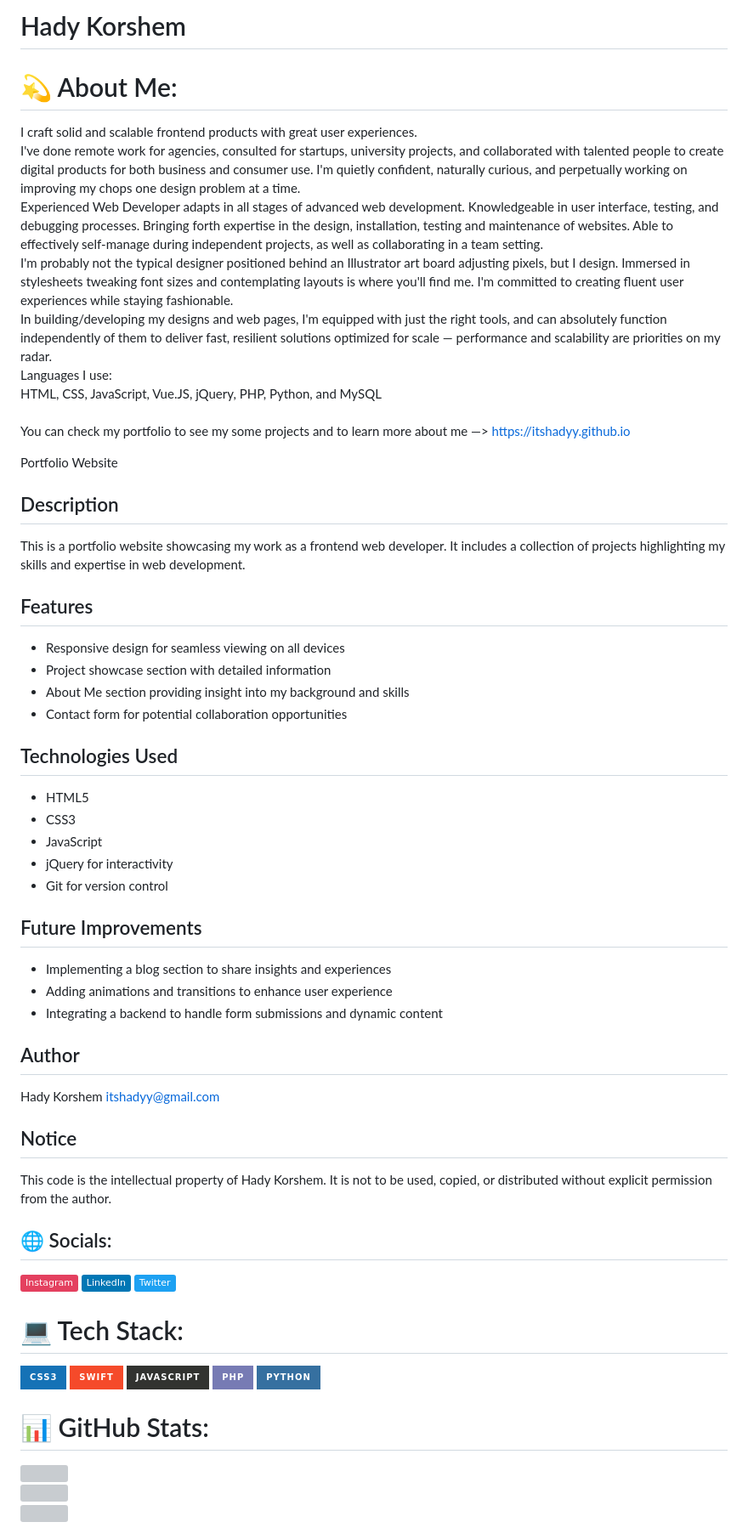
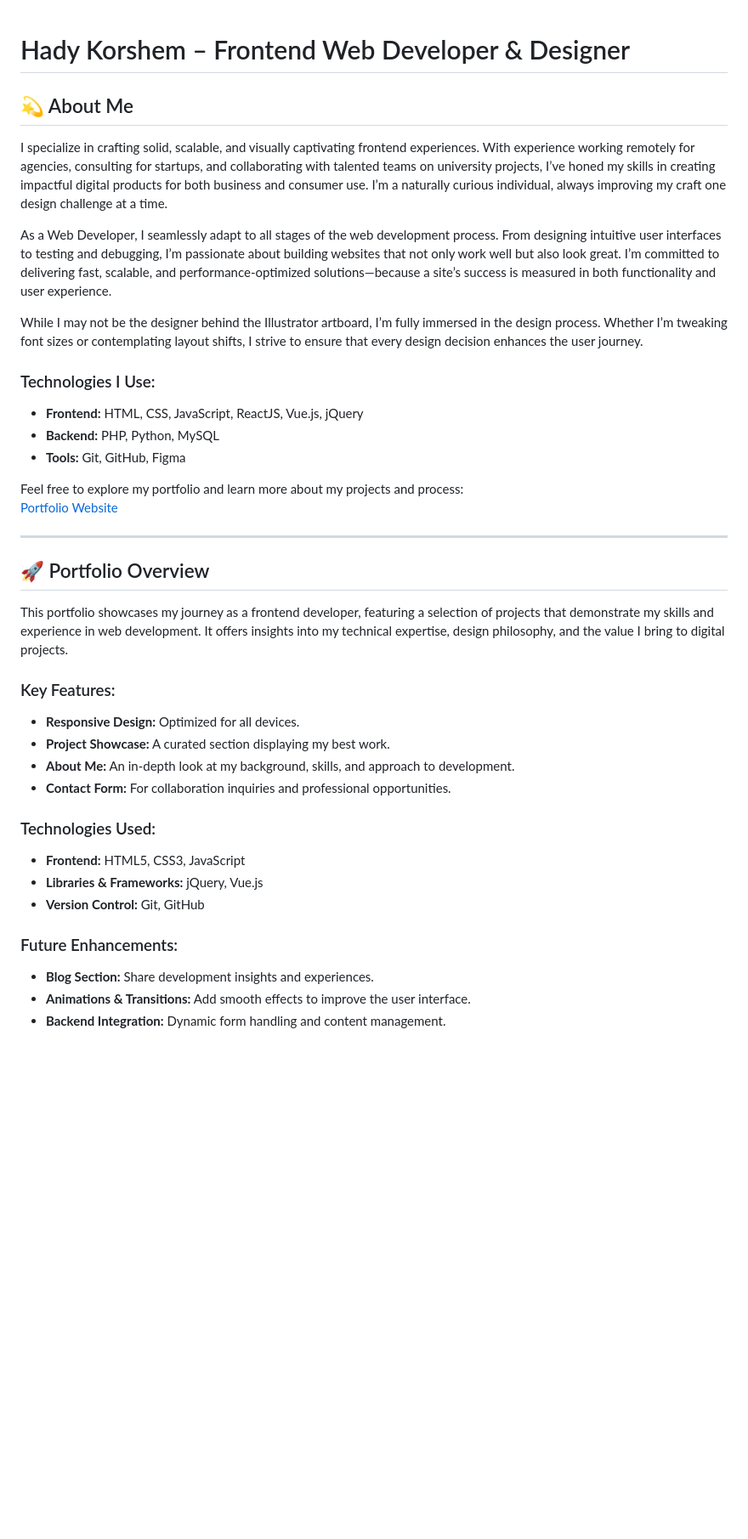
Before and after one commit to itsHadyy/itshadyy.github.io, a Markdown page: README.md, the part around one of its changes. Shown at 85% size. Rendered like a GitHub page; badges without logos; blank space fills up the shorter version; grey boxes are pictures that could not be loaded.

```diff
--- a/README.md
+++ b/README.md
@@ -1,45 +1,41 @@
-# Hady Korshem
 
-# 💫 About Me:
-I craft solid and scalable frontend products with great user experiences.<br>I've done remote work for agencies, consulted for startups, university projects, and collaborated with talented people to create digital products for both business and consumer use. I'm quietly confident, naturally curious, and perpetually working on improving my chops one design problem at a time.<br>Experienced Web Developer adapts in all stages of advanced web development. Knowledgeable in user interface, testing, and debugging processes. Bringing forth expertise in the design, installation, testing and maintenance of websites. Able to effectively self-manage during independent projects, as well as collaborating in a team setting.<br>I'm probably not the typical designer positioned behind an Illustrator art board adjusting pixels, but I design. Immersed in stylesheets tweaking font sizes and contemplating layouts is where you'll find me. I'm committed to creating fluent user experiences while staying fashionable.<br>In building/developing my designs and web pages, I'm equipped with just the right tools, and can absolutely function independently of them to deliver fast, resilient solutions optimized for scale — performance and scalability are priorities on my radar.<br>Languages I use:<br>HTML, CSS, JavaScript, Vue.JS, jQuery, PHP, Python, and MySQL<br><br>You can check my portfolio to see my some projects and to learn more about me —> https://itshadyy.github.io
+# Hady Korshem – Frontend Web Developer & Designer
 
+## 💫 About Me
 
-Portfolio Website
+I specialize in crafting solid, scalable, and visually captivating frontend experiences. With experience working remotely for agencies, consulting for startups, and collaborating with talented teams on university projects, I’ve honed my skills in creating impactful digital products for both business and consumer use. I’m a naturally curious individual, always improving my craft one design challenge at a time.
 
-## Description
-This is a portfolio website showcasing my work as a frontend web developer. It includes a collection of projects highlighting my skills and expertise in web development.
+As a Web Developer, I seamlessly adapt to all stages of the web development process. From designing intuitive user interfaces to testing and debugging, I’m passionate about building websites that not only work well but also look great. I’m committed to delivering fast, scalable, and performance-optimized solutions—because a site’s success is measured in both functionality and user experience.
 
-## Features
-- Responsive design for seamless viewing on all devices
-- Project showcase section with detailed information
-- About Me section providing insight into my background and skills
-- Contact form for potential collaboration opportunities
+While I may not be the designer behind the Illustrator artboard, I’m fully immersed in the design process. Whether I’m tweaking font sizes or contemplating layout shifts, I strive to ensure that every design decision enhances the user journey.
 
-## Technologies Used
-- HTML5
-- CSS3
-- JavaScript
-- jQuery for interactivity
-- Git for version control
+### Technologies I Use:
+- **Frontend:** HTML, CSS, JavaScript, ReactJS, Vue.js, jQuery
+- **Backend:** PHP, Python, MySQL
+- **Tools:** Git, GitHub, Figma
 
-## Future Improvements
-- Implementing a blog section to share insights and experiences
-- Adding animations and transitions to enhance user experience
-- Integrating a backend to handle form submissions and dynamic content
+Feel free to explore my portfolio and learn more about my projects and process:
+[Portfolio Website](https://itshadyy.github.io)
 
-## Author
-Hady Korshem
-itshadyy@gmail.com
+---
 
-## Notice
-This code is the intellectual property of Hady Korshem. It is not to be used, copied, or distributed without explicit permission from the author.
+## 🚀 Portfolio Overview
 
-## 🌐 Socials:
-[![Instagram](https://img.shields.io/badge/Instagram-%23E4405F.svg?logo=Instagram&logoColor=white)](https://instagram.com/itshadyy) [![LinkedIn](https://img.shields.io/badge/LinkedIn-%230077B5.svg?logo=linkedin&logoColor=white)](https://linkedin.com/in/https://www.linkedin.com/in/korshem/) [![Twitter](https://img.shields.io/badge/Twitter-%231DA1F2.svg?logo=Twitter&logoColor=white)](https://twitter.com/itshadyy)
+This portfolio showcases my journey as a frontend developer, featuring a selection of projects that demonstrate my skills and experience in web development. It offers insights into my technical expertise, design philosophy, and the value I bring to digital projects.
 
-# 💻 Tech Stack:
-![CSS3](https://img.shields.io/badge/css3-%231572B6.svg?style=for-the-badge&logo=css3&logoColor=white) ![Swift](https://img.shields.io/badge/swift-F54A2A?style=for-the-badge&logo=swift&logoColor=white) ![JavaScript](https://img.shields.io/badge/javascript-%23323330.svg?style=for-the-badge&logo=javascript&logoColor=%23F7DF1E) ![PHP](https://img.shields.io/badge/php-%23777BB4.svg?style=for-the-badge&logo=php&logoColor=white) ![Python](https://img.shields.io/badge/python-3670A0?style=for-the-badge&logo=python&logoColor=ffdd54)
-# 📊 GitHub Stats:
-![](https://github-readme-stats.vercel.app/api?username=itshadyy&theme=dark&hide_border=true&include_all_commits=true&count_private=false)<br/>
-![](https://github-readme-streak-stats.herokuapp.com/?user=itshadyy&theme=dark&hide_border=true)<br/>
-![](https://github-readme-stats.vercel.app/api/top-langs/?username=itshadyy&theme=dark&hide_border=true&include_all_commits=true&count_private=false&layout=compact)
+### Key Features:
+- **Responsive Design:** Optimized for all devices.
+- **Project Showcase:** A curated section displaying my best work.
+- **About Me:** An in-depth look at my background, skills, and approach to development.
+- **Contact Form:** For collaboration inquiries and professional opportunities.
+
+### Technologies Used:
+- **Frontend:** HTML5, CSS3, JavaScript
+- **Libraries & Frameworks:** jQuery, Vue.js
+- **Version Control:** Git, GitHub
+
+### Future Enhancements:
+- **Blog Section:** Share development insights and experiences.
+- **Animations & Transitions:** Add smooth effects to improve the user interface.
+- **Backend Integration:** Dynamic form handling and content management.
+
```
Also changed, not shown: other parts of README.md (+46 -6 lines).
